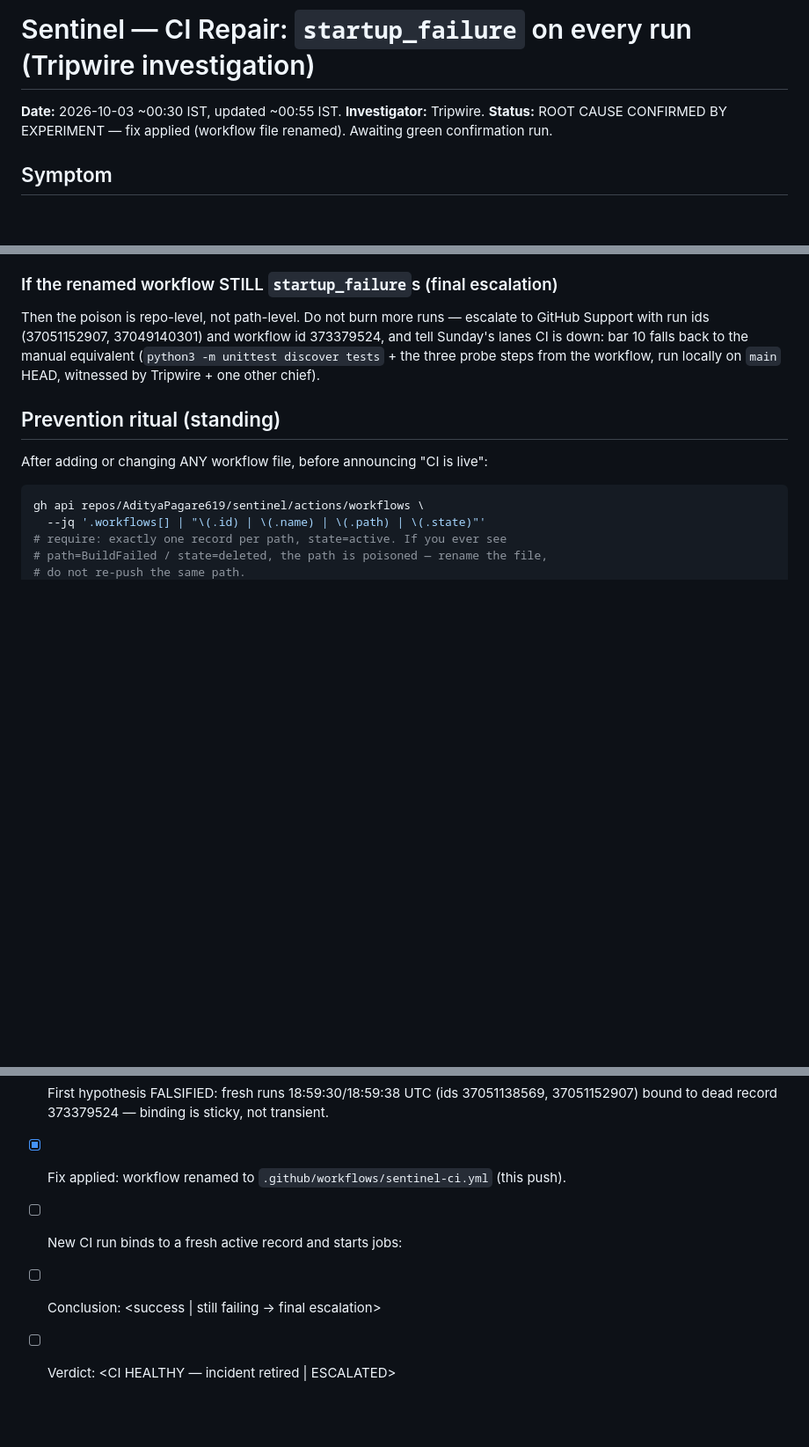
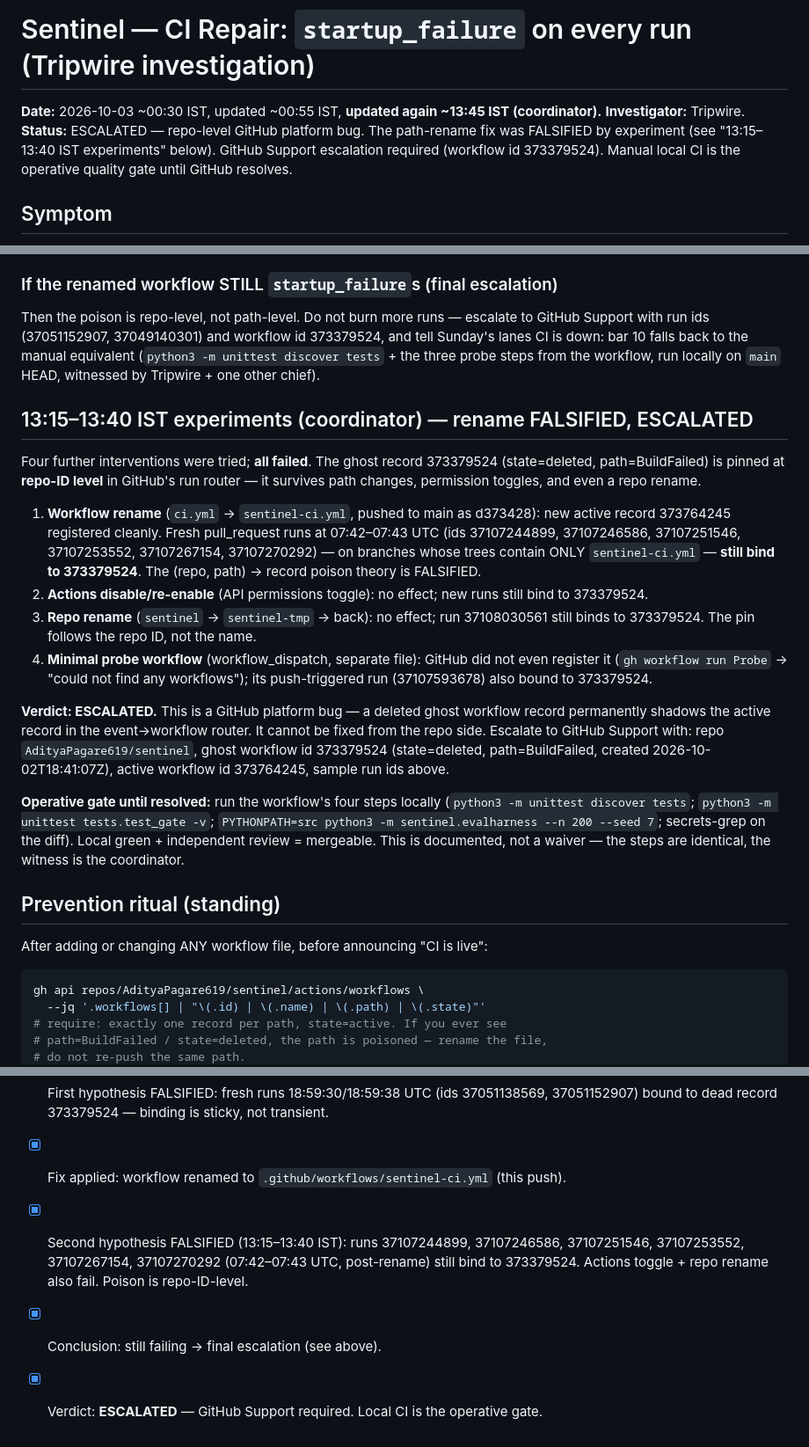
Before and after one commit to AdityaPagare619/sentinel, a Markdown page: ops/ci-repair.md, 3 parts joined by grey strips. Shown at 88% size. Drawn GitHub-style; blank space fills up the shorter version.

Commit message:
docs(ci): record rename-falsification experiments, escalate to GitHub Support

```diff
--- a/ops/ci-repair.md
+++ b/ops/ci-repair.md
@@ -1,8 +1,12 @@
 # Sentinel — CI Repair: `startup_failure` on every run (Tripwire investigation)
 
-**Date:** 2026-10-03 ~00:30 IST, updated ~00:55 IST. **Investigator:** Tripwire.
-**Status:** ROOT CAUSE CONFIRMED BY EXPERIMENT — fix applied (workflow file
-renamed). Awaiting green confirmation run.
+**Date:** 2026-10-03 ~00:30 IST, updated ~00:55 IST, **updated again ~13:45 IST
+(coordinator).**
+**Investigator:** Tripwire.
+**Status:** ESCALATED — repo-level GitHub platform bug. The path-rename fix was
+FALSIFIED by experiment (see "13:15–13:40 IST experiments" below). GitHub
+Support escalation required (workflow id 373379524). Manual local CI is the
+operative quality gate until GitHub resolves.
 
 ## Symptom
 
@@ -71,6 +75,42 @@ to the manual equivalent (`python3 -m unittest discover tests` + the three
 probe steps from the workflow, run locally on `main` HEAD, witnessed by
 Tripwire + one other chief).
 
+## 13:15–13:40 IST experiments (coordinator) — rename FALSIFIED, ESCALATED
+
+Four further interventions were tried; **all failed**. The ghost record
+373379524 (state=deleted, path=BuildFailed) is pinned at **repo-ID level** in
+GitHub's run router — it survives path changes, permission toggles, and even
+a repo rename.
+
+1. **Workflow rename** (`ci.yml` → `sentinel-ci.yml`, pushed to main as
+   d373428): new active record 373764245 registered cleanly. Fresh
+   pull_request runs at 07:42–07:43 UTC (ids 37107244899, 37107246586,
+   37107251546, 37107253552, 37107267154, 37107270292) — on branches whose
+   trees contain ONLY `sentinel-ci.yml` — **still bind to 373379524**.
+   The (repo, path) → record poison theory is FALSIFIED.
+2. **Actions disable/re-enable** (API permissions toggle): no effect; new runs
+   still bind to 373379524.
+3. **Repo rename** (`sentinel` → `sentinel-tmp` → back): no effect; run
+   37108030561 still binds to 373379524. The pin follows the repo ID, not the
+   name.
+4. **Minimal probe workflow** (workflow_dispatch, separate file): GitHub did
+   not even register it (`gh workflow run Probe` → "could not find any
+   workflows"); its push-triggered run (37107593678) also bound to 373379524.
+
+**Verdict: ESCALATED.** This is a GitHub platform bug — a deleted ghost
+workflow record permanently shadows the active record in the event→workflow
+router. It cannot be fixed from the repo side. Escalate to GitHub Support
+with: repo `AdityaPagare619/sentinel`, ghost workflow id 373379524
+(state=deleted, path=BuildFailed, created 2026-10-02T18:41:07Z), active
+workflow id 373764245, sample run ids above.
+
+**Operative gate until resolved:** run the workflow's four steps locally
+(`python3 -m unittest discover tests`; `python3 -m unittest tests.test_gate -v`;
+`PYTHONPATH=src python3 -m sentinel.evalharness --n 200 --seed 7`;
+secrets-grep on the diff). Local green + independent review = mergeable.
+This is documented, not a waiver — the steps are identical, the witness is
+the coordinator.
+
 ## Prevention ritual (standing)
 
 After adding or changing ANY workflow file, before announcing "CI is live":
@@ -105,6 +145,10 @@ gh api repos/AdityaPagare619/sentinel/actions/workflows \
       binding is sticky, not transient.
 - [x] Fix applied: workflow renamed to `.github/workflows/sentinel-ci.yml`
       (this push).
-- [ ] New CI run binds to a fresh active record and starts jobs: <run id>
-- [ ] Conclusion: <success | still failing → final escalation>
-- [ ] Verdict: <CI HEALTHY — incident retired | ESCALATED>
+- [x] Second hypothesis FALSIFIED (13:15–13:40 IST): runs 37107244899,
+      37107246586, 37107251546, 37107253552, 37107267154, 37107270292
+      (07:42–07:43 UTC, post-rename) still bind to 373379524. Actions
+      toggle + repo rename also fail. Poison is repo-ID-level.
+- [x] Conclusion: still failing → final escalation (see above).
+- [x] Verdict: **ESCALATED** — GitHub Support required. Local CI is the
+      operative gate.
```
